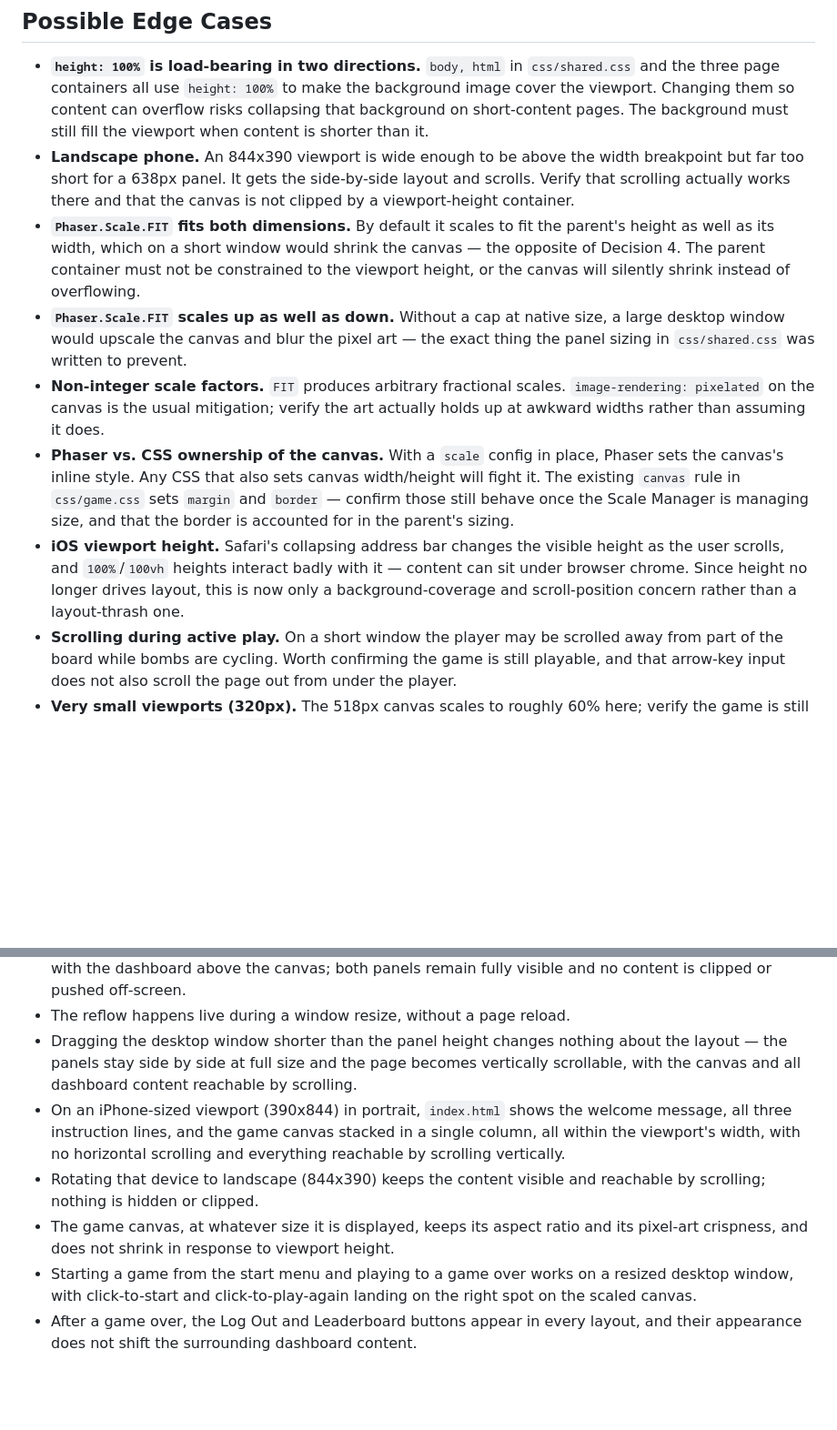
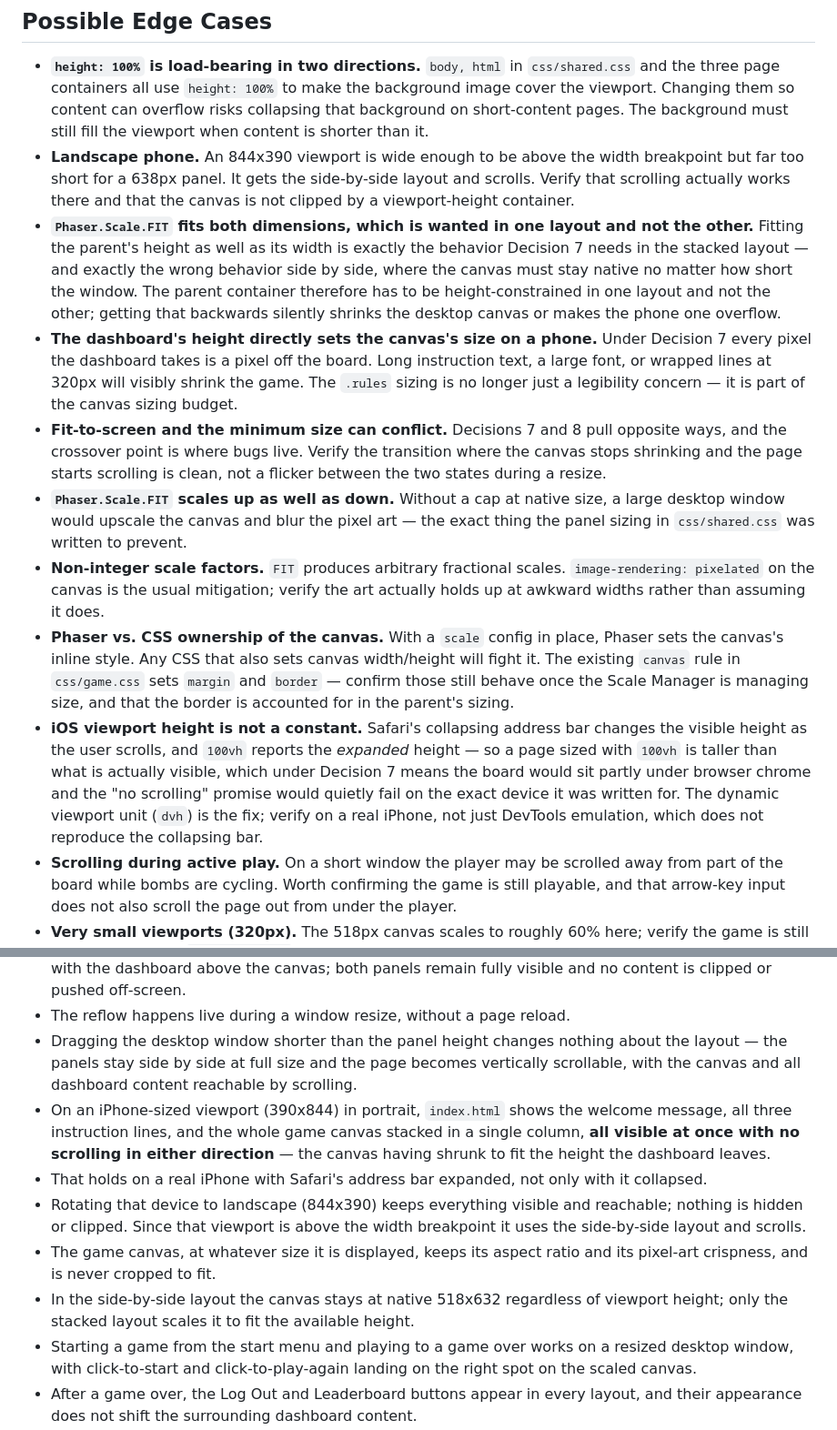
Before and after one commit to evantk91/rave-mom-app, a Markdown page: _specs/responsive-layout.md, 2 parts joined by grey strips. Shown at 91% size. Rendered like a GitHub page; blank space fills up the shorter version.

```diff
--- a/_specs/responsive-layout.md
+++ b/_specs/responsive-layout.md
@@ -73,11 +77,13 @@ These were open questions, now settled. They are recorded here so they are not r
 
 - **`height: 100%` is load-bearing in two directions.** `body, html` in `css/shared.css` and the three page containers all use `height: 100%` to make the background image cover the viewport. Changing them so content can overflow risks collapsing that background on short-content pages. The background must still fill the viewport when content is shorter than it.
 - **Landscape phone.** An 844x390 viewport is wide enough to be above the width breakpoint but far too short for a 638px panel. It gets the side-by-side layout and scrolls. Verify that scrolling actually works there and that the canvas is not clipped by a viewport-height container.
-- **`Phaser.Scale.FIT` fits both dimensions.** By default it scales to fit the parent's height as well as its width, which on a short window would shrink the canvas — the opposite of Decision 4. The parent container must not be constrained to the viewport height, or the canvas will silently shrink instead of overflowing.
+- **`Phaser.Scale.FIT` fits both dimensions, which is wanted in one layout and not the other.** Fitting the parent's height as well as its width is exactly the behavior Decision 7 needs in the stacked layout — and exactly the wrong behavior side by side, where the canvas must stay native no matter how short the window. The parent container therefore has to be height-constrained in one layout and not the other; getting that backwards silently shrinks the desktop canvas or makes the phone one overflow.
+- **The dashboard's height directly sets the canvas's size on a phone.** Under Decision 7 every pixel the dashboard takes is a pixel off the board. Long instruction text, a large font, or wrapped lines at 320px will visibly shrink the game. The `.rules` sizing is no longer just a legibility concern — it is part of the canvas sizing budget.
+- **Fit-to-screen and the minimum size can conflict.** Decisions 7 and 8 pull opposite ways, and the crossover point is where bugs live. Verify the transition where the canvas stops shrinking and the page starts scrolling is clean, not a flicker between the two states during a resize.
 - **`Phaser.Scale.FIT` scales up as well as down.** Without a cap at native size, a large desktop window would upscale the canvas and blur the pixel art — the exact thing the panel sizing in `css/shared.css` was written to prevent.
 - **Non-integer scale factors.** `FIT` produces arbitrary fractional scales. `image-rendering: pixelated` on the canvas is the usual mitigation; verify the art actually holds up at awkward widths rather than assuming it does.
 - **Phaser vs. CSS ownership of the canvas.** With a `scale` config in place, Phaser sets the canvas's inline style. Any CSS that also sets canvas width/height will fight it. The existing `canvas` rule in `css/game.css` sets `margin` and `border` — confirm those still behave once the Scale Manager is managing size, and that the border is accounted for in the parent's sizing.
-- **iOS viewport height.** Safari's collapsing address bar changes the visible height as the user scrolls, and `100%`/`100vh` heights interact badly with it — content can sit under browser chrome. Since height no longer drives layout, this is now only a background-coverage and scroll-position concern rather than a layout-thrash one.
+- **iOS viewport height is not a constant.** Safari's collapsing address bar changes the visible height as the user scrolls, and `100vh` reports the *expanded* height — so a page sized with `100vh` is taller than what is actually visible, which under Decision 7 means the board would sit partly under browser chrome and the "no scrolling" promise would quietly fail on the exact device it was written for. The dynamic viewport unit (`dvh`) is the fix; verify on a real iPhone, not just DevTools emulation, which does not reproduce the collapsing bar.
 - **Scrolling during active play.** On a short window the player may be scrolled away from part of the board while bombs are cycling. Worth confirming the game is still playable, and that arrow-key input does not also scroll the page out from under the player.
 - **Very small viewports (320px).** The 518px canvas scales to roughly 60% here; verify the game is still readable and that `Press Start 2P` text does not overflow.
 - **The `*` selector sets `background-color: black` on every element** in `css/shared.css`. Any new wrapper element added for layout inherits an opaque black background, which will cover the page's background image.
@@ -90,9 +96,11 @@ These were open questions, now settled. They are recorded here so they are not r
 - Narrowing the desktop window past the width breakpoint reflows the game page to a single column with the dashboard above the canvas; both panels remain fully visible and no content is clipped or pushed off-screen.
 - The reflow happens live during a window resize, without a page reload.
 - Dragging the desktop window shorter than the panel height changes nothing about the layout — the panels stay side by side at full size and the page becomes vertically scrollable, with the canvas and all dashboard content reachable by scrolling.
-- On an iPhone-sized viewport (390x844) in portrait, `index.html` shows the welcome message, all three instruction lines, and the game canvas stacked in a single column, all within the viewport's width, with no horizontal scrolling and everything reachable by scrolling vertically.
-- Rotating that device to landscape (844x390) keeps the content visible and reachable by scrolling; nothing is hidden or clipped.
-- The game canvas, at whatever size it is displayed, keeps its aspect ratio and its pixel-art crispness, and does not shrink in response to viewport height.
+- On an iPhone-sized viewport (390x844) in portrait, `index.html` shows the welcome message, all three instruction lines, and the whole game canvas stacked in a single column, **all visible at once with no scrolling in either direction** — the canvas having shrunk to fit the height the dashboard leaves.
+- That holds on a real iPhone with Safari's address bar expanded, not only with it collapsed.
+- Rotating that device to landscape (844x390) keeps everything visible and reachable; nothing is hidden or clipped. Since that viewport is above the width breakpoint it uses the side-by-side layout and scrolls.
+- The game canvas, at whatever size it is displayed, keeps its aspect ratio and its pixel-art crispness, and is never cropped to fit.
+- In the side-by-side layout the canvas stays at native 518x632 regardless of viewport height; only the stacked layout scales it to fit the available height.
 - Starting a game from the start menu and playing to a game over works on a resized desktop window, with click-to-start and click-to-play-again landing on the right spot on the scaled canvas.
 - After a game over, the Log Out and Leaderboard buttons appear in every layout, and their appearance does not shift the surrounding dashboard content.
 - `login.html` at 390x844 shows the heading, both forms, all inputs, and both submit buttons without clipping or horizontal scrolling; tapping a field does not trigger an iOS zoom that breaks the layout. On a short window the page scrolls rather than cutting off the forms.
```
Also changed, not shown: other parts of _specs/responsive-layout.md (+10 -6 lines).
